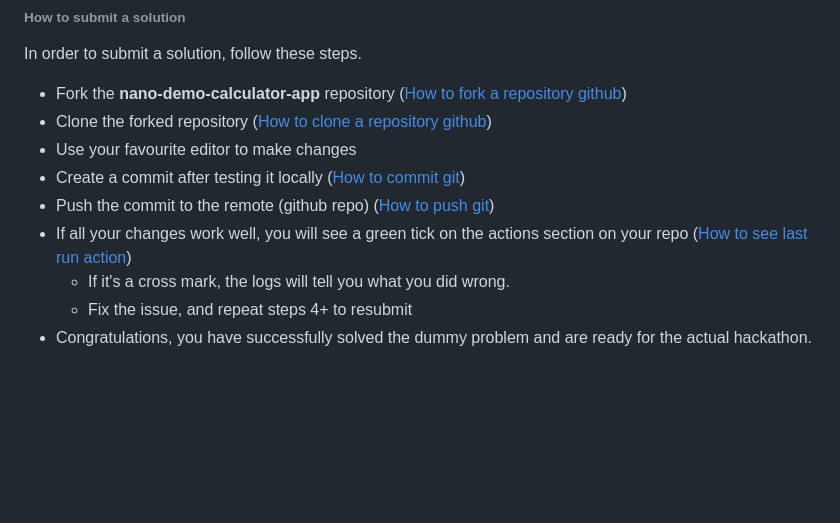
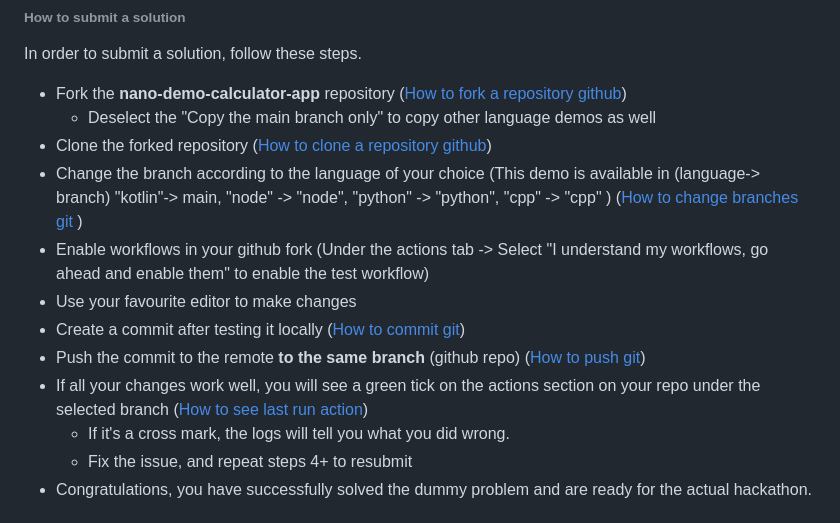
Before and after one commit to sahaj-nano/nano-demo-calculator-app, a Markdown page: README.md, the part around the change. Rendered like a GitHub page; blank space fills up the shorter version.

Commit message:
Improve Readme

```diff
--- a/README.md
+++ b/README.md
@@ -71,11 +71,14 @@ Content-Type: application/json
 In order to submit a solution, follow these steps.
 
 - Fork the **nano-demo-calculator-app** repository ([How to fork a repository github](https://docs.github.com/en/get-started/quickstart/fork-a-repo))
+    - Deselect the "Copy the main branch only" to copy other language demos as well
 - Clone the forked repository ([How to clone a repository github](https://docs.github.com/en/repositories/creating-and-managing-repositories/cloning-a-repository))
+- Change the branch according to the language of your choice (This demo is available in (language-> branch) "kotlin"-> main, "node" -> "node", "python" -> "python", "cpp" -> "cpp" ) ([How to change branches git ](https://www.freecodecamp.org/news/git-switch-branch/))
+- Enable workflows in your github fork (Under the actions tab -> Select "I understand my workflows, go ahead and enable them" to enable the test workflow)
 - Use your favourite editor to make changes
 - Create a commit after testing it locally ([How to commit git](https://github.com/git-guides/git-commit))
-- Push the commit to the remote (github repo) ([How to push git](https://docs.github.com/en/get-started/using-git/pushing-commits-to-a-remote-repository))
-- If all your changes work well, you will see a green tick on the actions section on your repo ([How to see last run action](https://docs.github.com/en/actions/monitoring-and-troubleshooting-workflows/viewing-workflow-run-history))
+- Push the commit to the remote **to the same branch** (github repo) ([How to push git](https://docs.github.com/en/get-started/using-git/pushing-commits-to-a-remote-repository))
+- If all your changes work well, you will see a green tick on the actions section on your repo under the selected branch ([How to see last run action](https://docs.github.com/en/actions/monitoring-and-troubleshooting-workflows/viewing-workflow-run-history))
   - If it's a cross mark, the logs will tell you what you did wrong.
   - Fix the issue, and repeat steps 4+ to resubmit
 - Congratulations, you have successfully solved the dummy problem and are ready for the actual hackathon.
```
